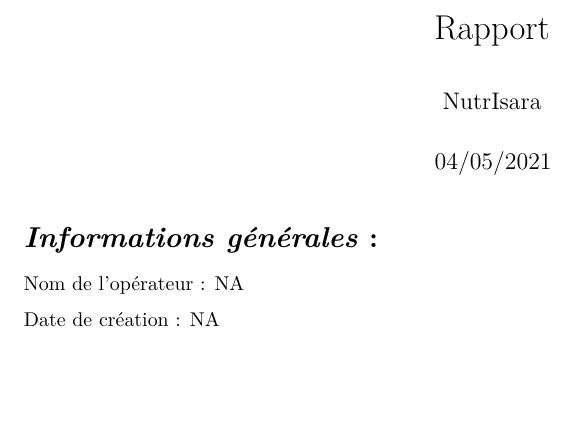
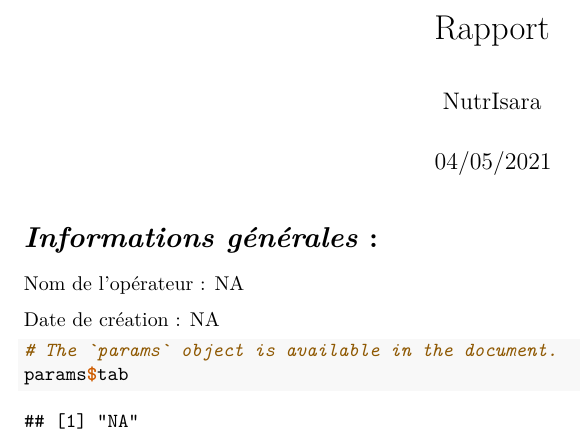
Before and after one commit to vmouche/Exportnutrisara, an R Markdown document (report.Rmd): part of the page, cut so that both start at the same text, the shorter picture padded with empty space. Rendered offline with R 4.5, knitr and Pandoc, then LaTeX, with nearby package versions.

Commit message:
modif pour affichage tableau

````diff
--- a/report.Rmd
+++ b/report.Rmd
@@ -6,6 +6,7 @@
 params:
   nom: NA
   dateCre: NA
+  tab : NA
 ---
 
 # *Informations générales* :
@@ -20,3 +21,8 @@
 params$dateCre
 ```
 Date de création : `r params$dateCre`
+
+```{r tableau, eval=TRUE, echo=TRUE}
+# The `params` object is available in the document.
+params$tab
+```
````
